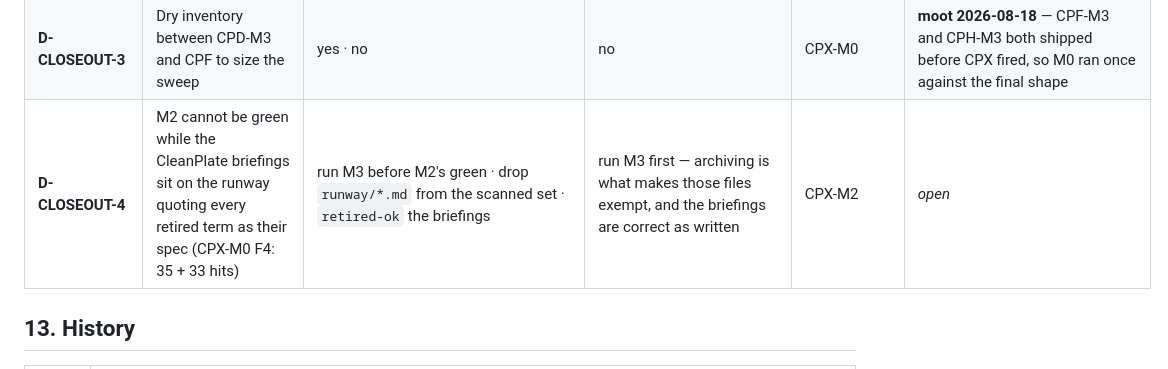
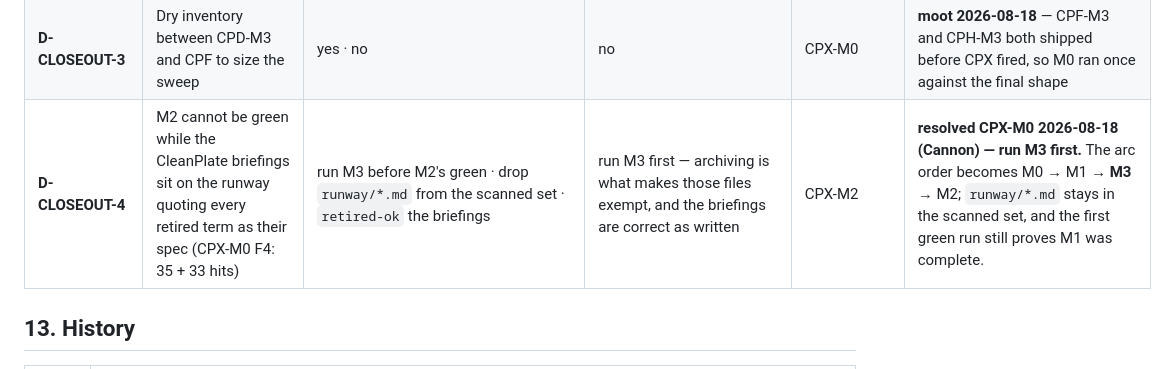
Before and after one commit to CannonWest/CleanPlateVA, a Markdown page: docs/architecture-v4.md, the part around one of its changes. Rendered like a GitHub page.

```diff
--- a/docs/architecture-v4.md
+++ b/docs/architecture-v4.md
@@ -247,7 +247,7 @@ Every fork the runways inherit. **Resolver** = the milestone that must close it;
 | **D-CLOSEOUT-1** | Where the tripwire term lists live | per-repo (cannon-food + site; this §14.1 stays the human-readable union) · one shared file read cross-repo | per-repo | CPX-M2 | *open* |
 | **D-CLOSEOUT-2** | How a legitimate historical mention escapes the tripwire | inline `retired-ok` marker (HTML comment in Markdown, trailing comment in code) · per-file allowlist | inline marker — per-file allowlists rot, and CPX-M0 measured ~95 deliberate mentions, ~40 of them in the arcs' own absence-asserting tests | CPX-M2 | *open* |
 | **D-CLOSEOUT-3** | Dry inventory between CPD-M3 and CPF to size the sweep | yes · no | no | CPX-M0 | **moot 2026-08-18** — CPF-M3 and CPH-M3 both shipped before CPX fired, so M0 ran once against the final shape |
-| **D-CLOSEOUT-4** | M2 cannot be green while the CleanPlate briefings sit on the runway quoting every retired term as their spec (CPX-M0 F4: 35 + 33 hits) | run M3 before M2's green · drop `runway/*.md` from the scanned set · `retired-ok` the briefings | run M3 first — archiving is what makes those files exempt, and the briefings are correct as written | CPX-M2 | *open* |
+| **D-CLOSEOUT-4** | M2 cannot be green while the CleanPlate briefings sit on the runway quoting every retired term as their spec (CPX-M0 F4: 35 + 33 hits) | run M3 before M2's green · drop `runway/*.md` from the scanned set · `retired-ok` the briefings | run M3 first — archiving is what makes those files exempt, and the briefings are correct as written | CPX-M2 | **resolved CPX-M0 2026-08-18 (Cannon) — run M3 first.** The arc order becomes M0 → M1 → **M3** → M2; `runway/*.md` stays in the scanned set, and the first green run still proves M1 was complete. |
 
 ## 13. History
 
```
Also changed, not shown: other parts of docs/architecture-v4.md (+1 -1 lines).
